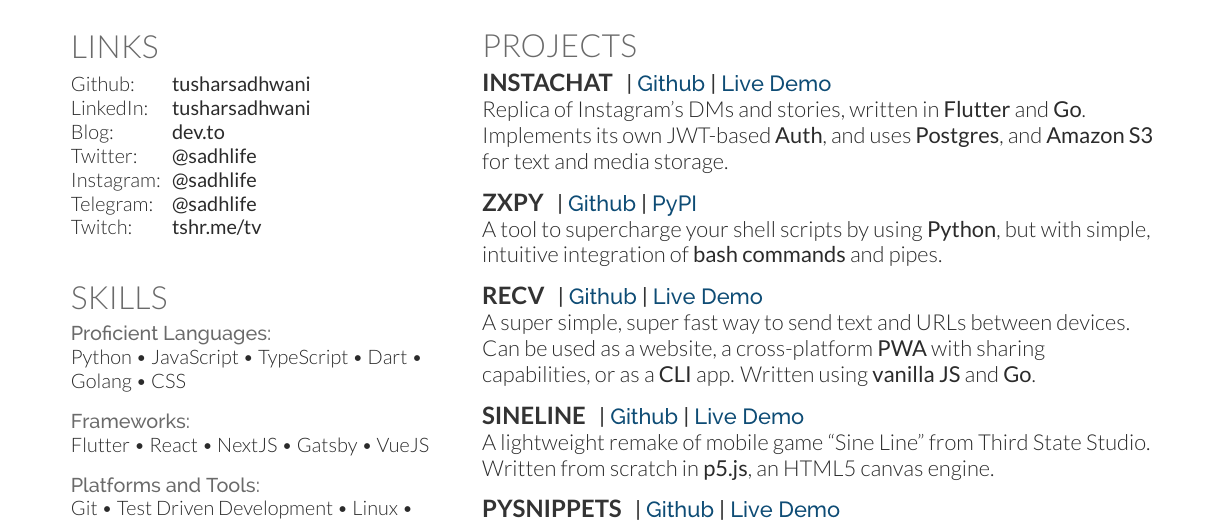
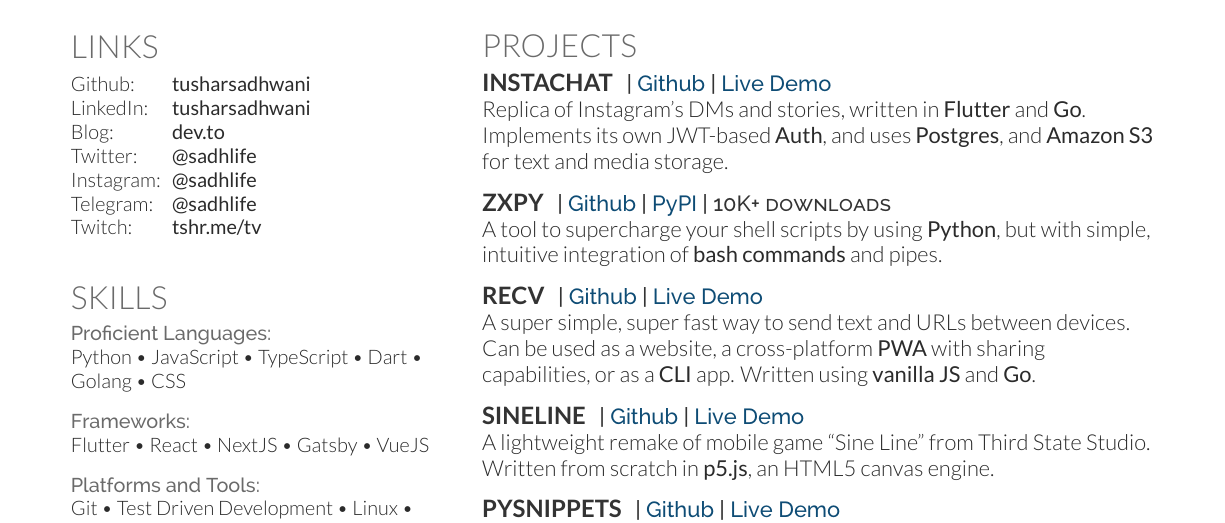
Before and after one commit to tusharsadhwani/resume, a LaTeX CV (resume.tex): part of page 1 of 2, cut so that both start at the same text. Compiled offline with XeLaTeX.

Commit message:
Add pypi download stats

```diff
--- a/resume.tex
+++ b/resume.tex
@@ -238,7 +238,7 @@
 \sectionsep
 
 \runsubsection{zxpy}
-\descript{| \href{https://github.com/tusharsadhwani/zxpy}{\textbf{Github}} | \href{https://pypi.org/project/zxpy}{\textbf{PyPI}}}
+\descript{| \href{https://github.com/tusharsadhwani/zxpy}{\textbf{Github}} | \href{https://pypi.org/project/zxpy}{\textbf{PyPI}} | 10K+ downloads}
 A tool to supercharge your shell scripts by using \textbf{Python}, but with simple, intuitive integration of \textbf{bash commands} and pipes.
 \sectionsep
 
```
